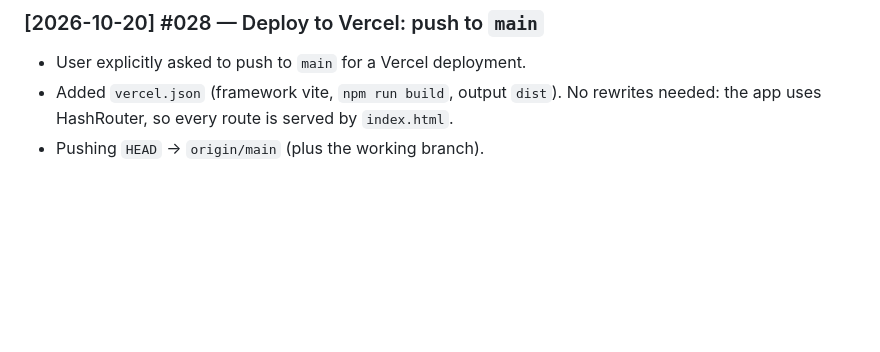
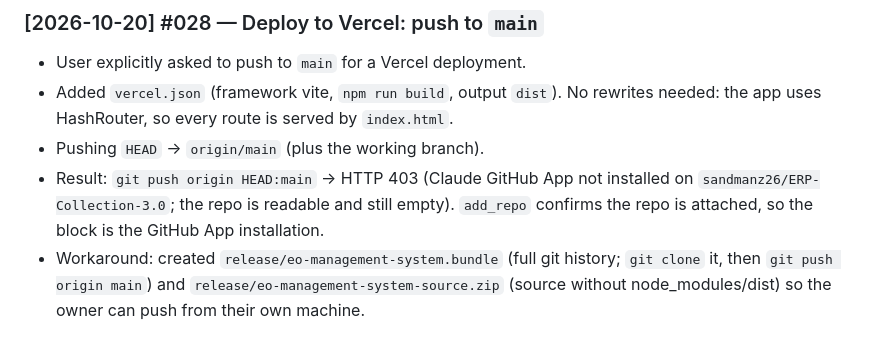
Before and after one commit to sandmanz26/ERP-Collection-3.0, a Markdown page: CONTEXT.md, the part around the change. Rendered like a GitHub page; blank space fills up the shorter version.

Commit message:
Log Vercel deploy attempt
Co-Authored-By: Claude Opus 5.5 <noreply@anthropic.com>
Claude-Session: https://claude.ai/code/session_01QBdZUhxZEfZmgVrudiGZp5

```diff
--- a/CONTEXT.md
+++ b/CONTEXT.md
@@ -176,3 +176,5 @@ Entry format: `### [YYYY-MM-DD] #NNN — Title` followed by bullets: *Action*, *
 - User explicitly asked to push to `main` for a Vercel deployment.
 - Added `vercel.json` (framework vite, `npm run build`, output `dist`). No rewrites needed: the app uses HashRouter, so every route is served by `index.html`.
 - Pushing `HEAD` → `origin/main` (plus the working branch).
+- Result: `git push origin HEAD:main` → HTTP 403 (Claude GitHub App not installed on `sandmanz26/ERP-Collection-3.0`; the repo is readable and still empty). `add_repo` confirms the repo is attached, so the block is the GitHub App installation.
+- Workaround: created `release/eo-management-system.bundle` (full git history; `git clone` it, then `git push origin main`) and `release/eo-management-system-source.zip` (source without node_modules/dist) so the owner can push from their own machine.
```
